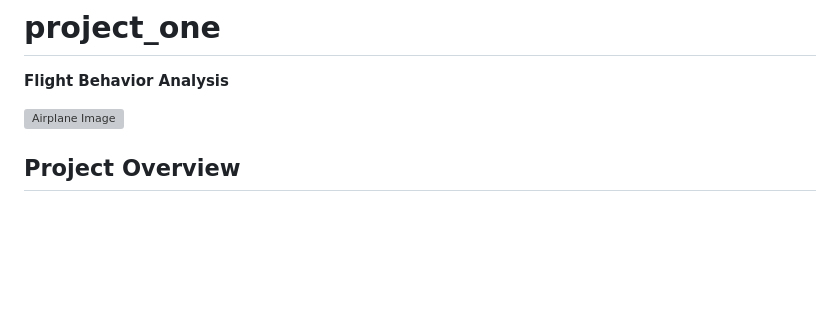
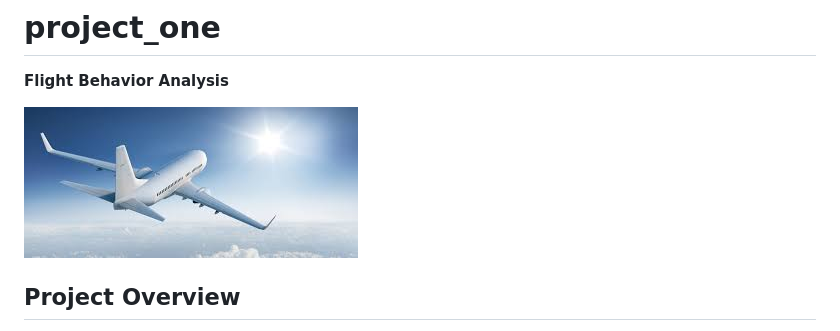
Before and after one commit to steven-midgley/project_one, a Markdown page: README.md, the part around the change. GitHub-like rendering; blank space fills up the shorter version; grey boxes are pictures that could not be loaded.

Commit message:
Added airplane image

```diff
--- a/README.md
+++ b/README.md
@@ -2,7 +2,7 @@
 
 **Flight Behavior Analysis**
 
-![Airplane Image](images/airplane.jpg)
+![Airplane Image](images/airplane.jpeg)
 
 ## Project Overview
 
```
